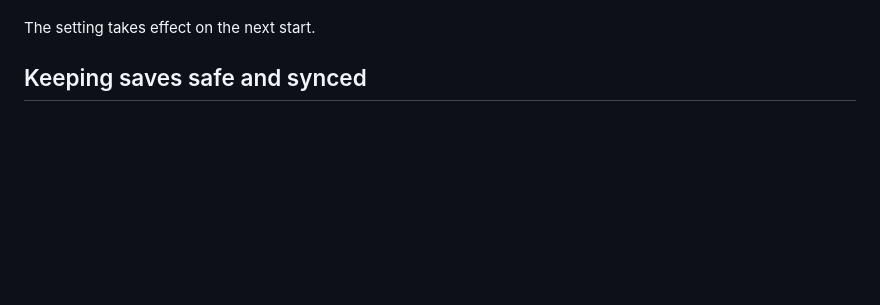
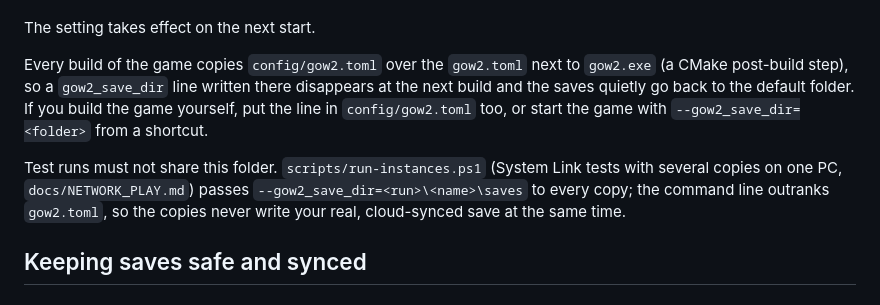
Before and after one commit to JollyRoger606/gears-of-war-2-pc-port, a Markdown page: docs/SAVES.md, the part around the change. Drawn GitHub-style; blank space fills up the shorter version.

Commit message:
docs(saves): a rebuilt gow2.toml drops gow2_save_dir; test copies get their own save folders
Every game build copies config/gow2.toml over the gow2.toml next to gow2.exe (CMake post-build), so a gow2_save_dir written there vanishes and the saves go back to the default folder without a warning: keep the line in config/gow2.toml or on the command line. The crossplay branch's run-instances.ps1 passes --gow2_save_dir=<run>\<name>\saves to every copy, so System Link tests never write the real save.

```diff
--- a/docs/SAVES.md
+++ b/docs/SAVES.md
@@ -96,6 +96,16 @@ after `gow2.toml` is loaded and before the runtime is built):
    folder for that run.
 
 The setting takes effect on the next start.
+
+Every build of the game copies `config/gow2.toml` over the `gow2.toml` next to `gow2.exe` (a CMake
+post-build step), so a `gow2_save_dir` line written there disappears at the next build and the saves
+quietly go back to the default folder. If you build the game yourself, put the line in
+`config/gow2.toml` too, or start the game with `--gow2_save_dir=<folder>` from a shortcut.
+
+Test runs must not share this folder. `scripts/run-instances.ps1` (System Link tests with several
+copies on one PC, `docs/NETWORK_PLAY.md`) passes `--gow2_save_dir=<run>\<name>\saves` to every copy;
+the command line outranks `gow2.toml`, so the copies never write your real, cloud-synced save at the
+same time.
 
 ## Keeping saves safe and synced
 
```
